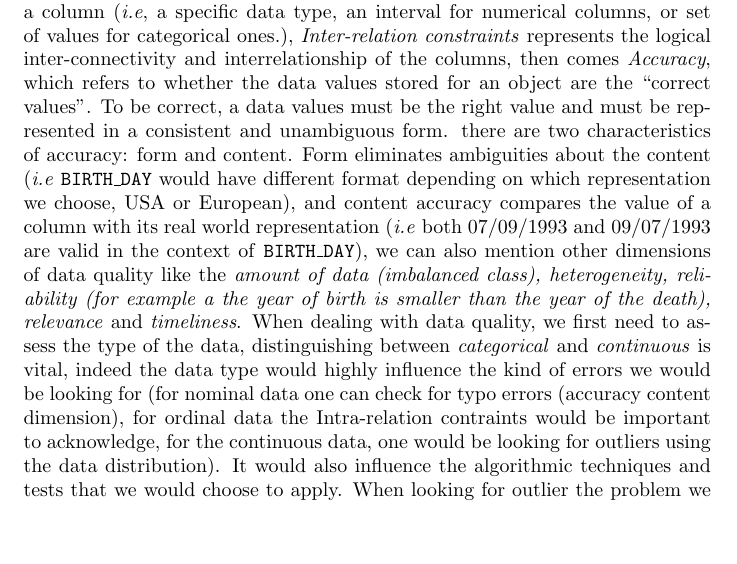
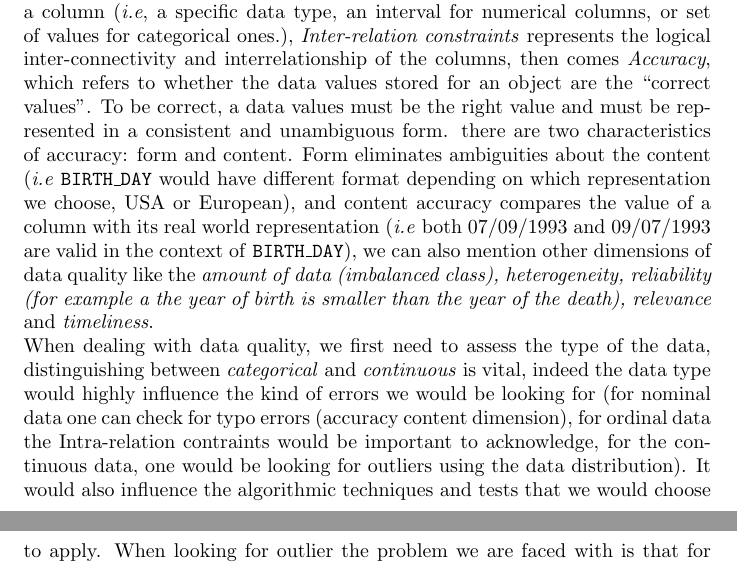
Before and after one commit to dhawat/assess_data_quality, a LaTeX document (report/report.tex): part of page 2 of 3 before the commit and two parts of pages 2 and 3 of 3 after it, the two joined at a grey line, cut so that both start at the same text, the shorter picture padded with empty space. Compiled offline with pdfLaTeX.

Commit message:
'data quality section try two

```diff
--- a/report/report.tex
+++ b/report/report.tex
@@ -39,7 +39,7 @@ In section \ref{sec:Data quality} we define the metrics describing the quality o
 Let us first start with the heart of the problem, what can we consider as being good data? In an idyllic world, when we proceed to do data collection, there would be no duplication in the database, no missing values, no typos or illogical errors, in a sense, no human alteration of the picture that we are trying to capture from the real world. The data would be homogeneous and all classes would be equally represented. But of course that is not exactly what happens. \\
 When speaking about data quality, several dimensions come to mind, as in \cite{amazone}, we could refer to the \textit{extension} of the data thus, focusing our attention on data values, or to the \textit{intension} of the data which represents the logical view of the database, the two dimensions are interconnected, the later is harder to measure, but highly influences the applicability of the extension's range of attributes.\\
 In order to measure the quality of a database, one must consider several dimensions both regarding the extention and the intension side of the data, the first and most obvious one that comes to mind would be \textit{redundancy} which refers to duplicated instances (\textit{i.e.} repeated rows or columns), then comes \textit{completeness} a.k.a. the comprehensiveness or wholeness of the data, it can be measured by the presence of null values (\textit{i.e.} or missing data), however it is important to consider it within the right context \say{indeed, in the schema of product category, the absence of a value for the attribute \texttt{shoe\_size} is not relevant for a product in the category \textit{notebooks}} \cite{amazone}, thus measuring the completeness is only relevant when the attribute is applicable. \\
-\textit{Consistency} refers to whether the same data kept at different places do or do not match. \textit{Intra-relation constraints} define the range of admissible values within a column (\textit{i.e}, a specific data type, an interval for numerical columns, or set of values for categorical ones.), \textit{Inter-relation constraints} represents the logical inter-connectivity and interrelationship of the columns, then comes \textit{Accuracy}, which refers to whether the data values stored for an object are the ``correct values''. To be correct, a data values must be the right value and must be represented in a consistent and unambiguous form. there are two characteristics of accuracy: form and content. Form eliminates ambiguities about the content (\textit{i.e} \texttt{BIRTH\_DAY} would have different format depending on which representation we choose, USA or European), and content accuracy compares the value of a column with its real world representation (\textit{i.e} both 07/09/1993 and 09/07/1993 are valid in the context of \texttt{BIRTH\_DAY}), we can also mention other dimensions of data quality like the \textit{amount of data (imbalanced class), heterogeneity, reliability (for example a the year of birth is smaller than the year of the death), relevance} and \textit{timeliness}.
+\textit{Consistency} refers to whether the same data kept at different places do or do not match. \textit{Intra-relation constraints} define the range of admissible values within a column (\textit{i.e}, a specific data type, an interval for numerical columns, or set of values for categorical ones.), \textit{Inter-relation constraints} represents the logical inter-connectivity and interrelationship of the columns, then comes \textit{Accuracy}, which refers to whether the data values stored for an object are the ``correct values''. To be correct, a data values must be the right value and must be represented in a consistent and unambiguous form. there are two characteristics of accuracy: form and content. Form eliminates ambiguities about the content (\textit{i.e} \texttt{BIRTH\_DAY} would have different format depending on which representation we choose, USA or European), and content accuracy compares the value of a column with its real world representation (\textit{i.e} both 07/09/1993 and 09/07/1993 are valid in the context of \texttt{BIRTH\_DAY}), we can also mention other dimensions of data quality like the \textit{amount of data (imbalanced class), heterogeneity, reliability (for example a the year of birth is smaller than the year of the death), relevance} and \textit{timeliness}. \\
 When dealing with data quality, we first need to assess the type of the data, distinguishing between \textit{categorical} and \textit{continuous} is vital, indeed the data type would highly influence the kind of errors we would be looking for (for nominal data one can check for typo errors (accuracy content dimension), for ordinal data the Intra-relation contraints would be important to acknowledge, for the continuous data, one would be looking for outliers using the data distribution). It would also influence the algorithmic techniques and tests that we would choose to apply.
 When looking for outlier the problem we are faced with is that for most statistical techniques, we need to assume that \textit{almost surely} the data is clean, thus as Hawkins officially defined it an outlier would be an observation which deviates so much from the other observations as to arouse suspicions that it was generated by a different mechanism.
 
```
